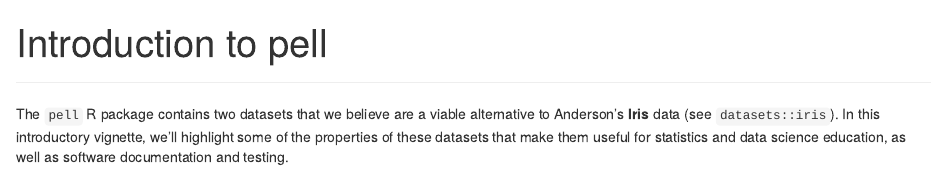
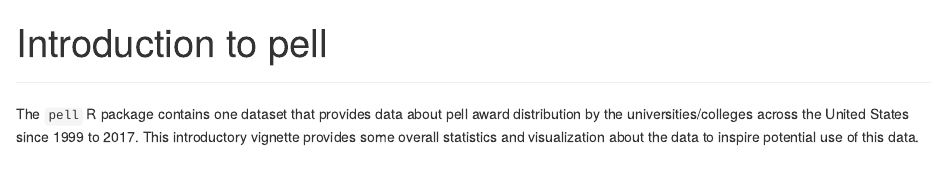
Before and after one commit to Curious-Joe/pell, an R Markdown document (vignettes/intro.Rmd): the page in a window 1100 px wide, from its top. Rendered offline with R 4.5, knitr and Pandoc, with nearby package versions; some code elsewhere in the file could not run offline.

Commit message:
add data source in DESCRIPTION update cran comment remove wrong intro in a get started vignette

````diff
--- a/vignettes/intro.Rmd
+++ b/vignettes/intro.Rmd
@@ -24,7 +24,7 @@ library(dplyr)
 library(treemap)
 ```
 
-The `pell` R package contains two datasets that we believe are a viable alternative to Anderson's **Iris** data (see `datasets::iris`). In this introductory vignette, we'll highlight some of the properties of these datasets that make them useful for statistics and data science education, as well as software documentation and testing.
+The `pell` R package contains one dataset that provides data about pell award distribution by the universities/colleges across the United States since 1999 to 2017. This introductory vignette provides some overall statistics and visualization about the data to inspire potential use of this data.
 
 
 <img src="../man/figures/logo.png" width=30% style="display:block; margin-left: auto; margin-right: auto;">
````
Also changed, not shown: cran-comments.md (+1 -1 lines), 1 other file.
